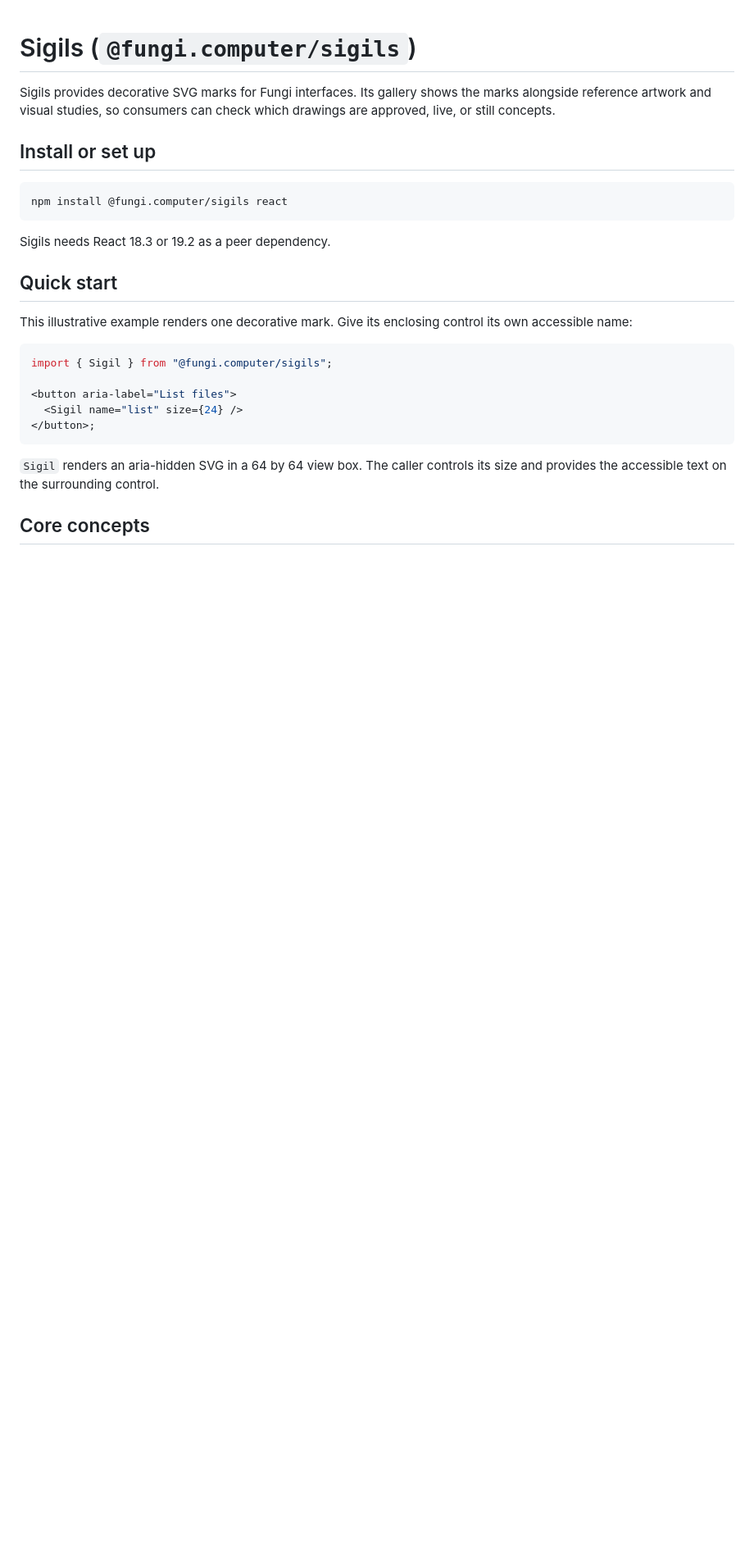
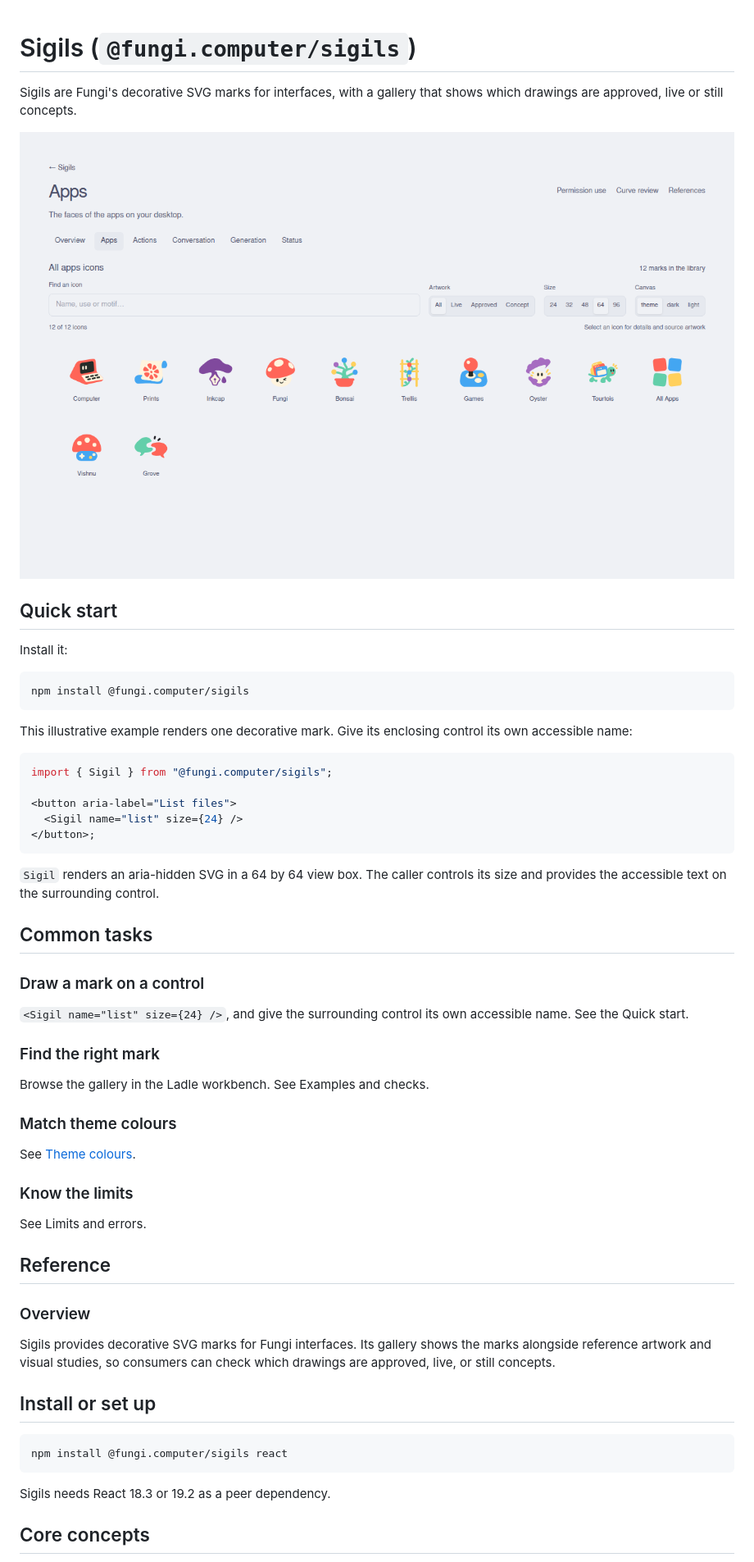
Before and after one commit to fungi-computer/sigils, a Markdown page: README.md, the part around the change. Shown at 82% size. Rendered like a GitHub page; pictures changed too: docs/media/readme-sigils.png (added); blank space fills up the shorter version.

````diff
--- a/README.md
+++ b/README.md
@@ -1,18 +1,17 @@
 # Sigils (`@fungi.computer/sigils`)
 
-Sigils provides decorative SVG marks for Fungi interfaces. Its gallery shows the
-marks alongside reference artwork and visual studies, so consumers can check
-which drawings are approved, live, or still concepts.
+Sigils are Fungi's decorative SVG marks for interfaces, with a gallery that
+shows which drawings are approved, live or still concepts.
 
-## Install or set up
+![The Sigils gallery: the faces of the Apps on a desktop, as drawn marks](docs/media/readme-sigils.png)
+
+## Quick start
+
+Install it:
 
 ```sh
-npm install @fungi.computer/sigils react
+npm install @fungi.computer/sigils
 ```
-
-Sigils needs React 18.3 or 19.2 as a peer dependency.
-
-## Quick start
 
 This illustrative example renders one decorative mark. Give its enclosing
 control its own accessible name:
@@ -27,6 +26,41 @@ import { Sigil } from "@fungi.computer/sigils";
 
 `Sigil` renders an aria-hidden SVG in a 64 by 64 view box. The caller controls
 its size and provides the accessible text on the surrounding control.
+
+## Common tasks
+
+### Draw a mark on a control
+
+`<Sigil name="list" size={24} />`, and give the surrounding control its own
+accessible name. See the Quick start.
+
+### Find the right mark
+
+Browse the gallery in the Ladle workbench. See Examples and checks.
+
+### Match theme colours
+
+See [Theme colours](#theme-colours).
+
+### Know the limits
+
+See Limits and errors.
+
+## Reference
+
+### Overview
+
+Sigils provides decorative SVG marks for Fungi interfaces. Its gallery shows the
+marks alongside reference artwork and visual studies, so consumers can check
+which drawings are approved, live, or still concepts.
+
+## Install or set up
+
+```sh
+npm install @fungi.computer/sigils react
+```
+
+Sigils needs React 18.3 or 19.2 as a peer dependency.
 
 ## Core concepts
 
````
